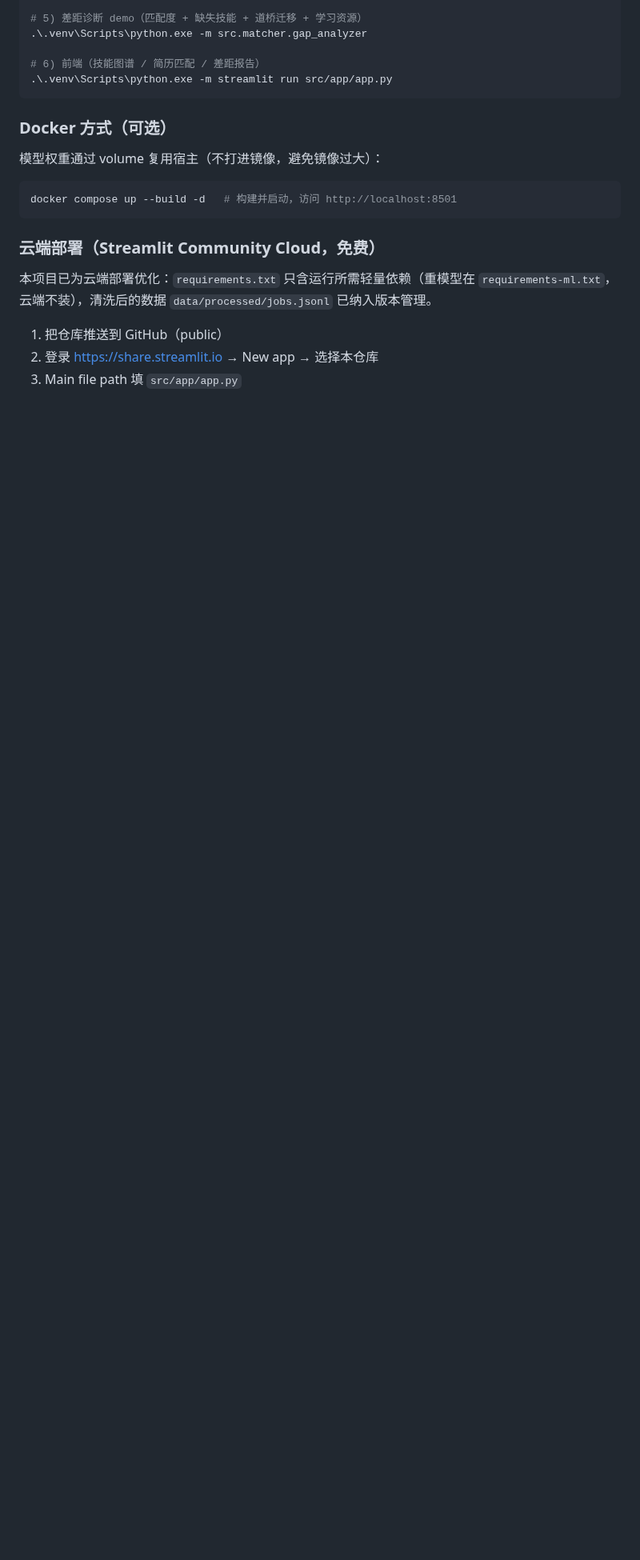
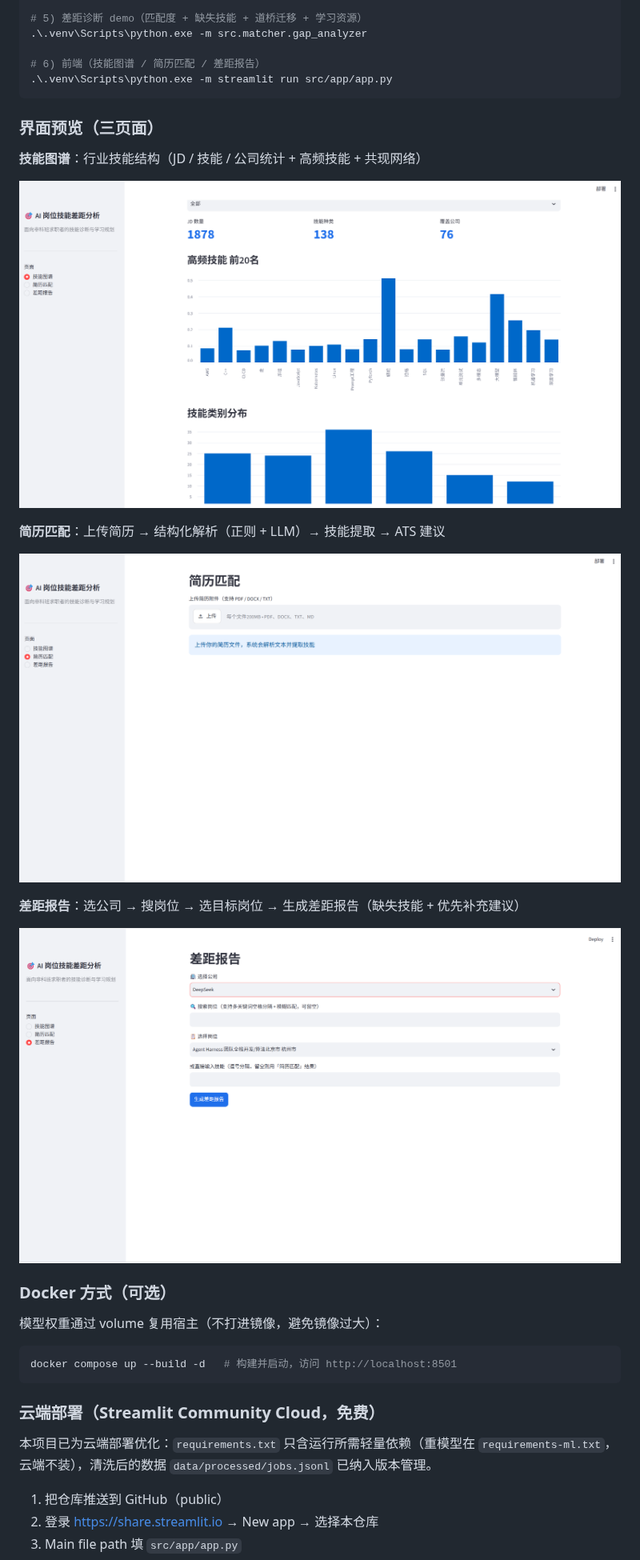
Before and after one commit to niko1major666/AI-, a Markdown page: README.md, the part around one of its changes. Shown at 80% size. Rendered like a GitHub page; pictures changed too: docs/images/gap_report.png (added), docs/images/resume_match.png (added), docs/images/skill_graph.png (added); blank space fills up the shorter version.

Commit message:
docs: README 增加三页面使用截图（技能图谱/简历匹配/差距报告）

````diff
--- a/README.md
+++ b/README.md
@@ -82,6 +83,20 @@ powershell -ExecutionPolicy Bypass -File scripts/setup_env.ps1
 # 6) 前端（技能图谱 / 简历匹配 / 差距报告）
 .\.venv\Scripts\python.exe -m streamlit run src/app/app.py
 ```
+
+### 界面预览（三页面）
+
+**技能图谱**：行业技能结构（JD / 技能 / 公司统计 + 高频技能 + 共现网络）
+
+![技能图谱](docs/images/skill_graph.png)
+
+**简历匹配**：上传简历 → 结构化解析（正则 + LLM）→ 技能提取 → ATS 建议
+
+![简历匹配](docs/images/resume_match.png)
+
+**差距报告**：选公司 → 搜岗位 → 选目标岗位 → 生成差距报告（缺失技能 + 优先补充建议）
+
+![差距报告](docs/images/gap_report.png)
 
 ### Docker 方式（可选）
 
````
Also changed, not shown: other parts of README.md (+1 -0 lines).
